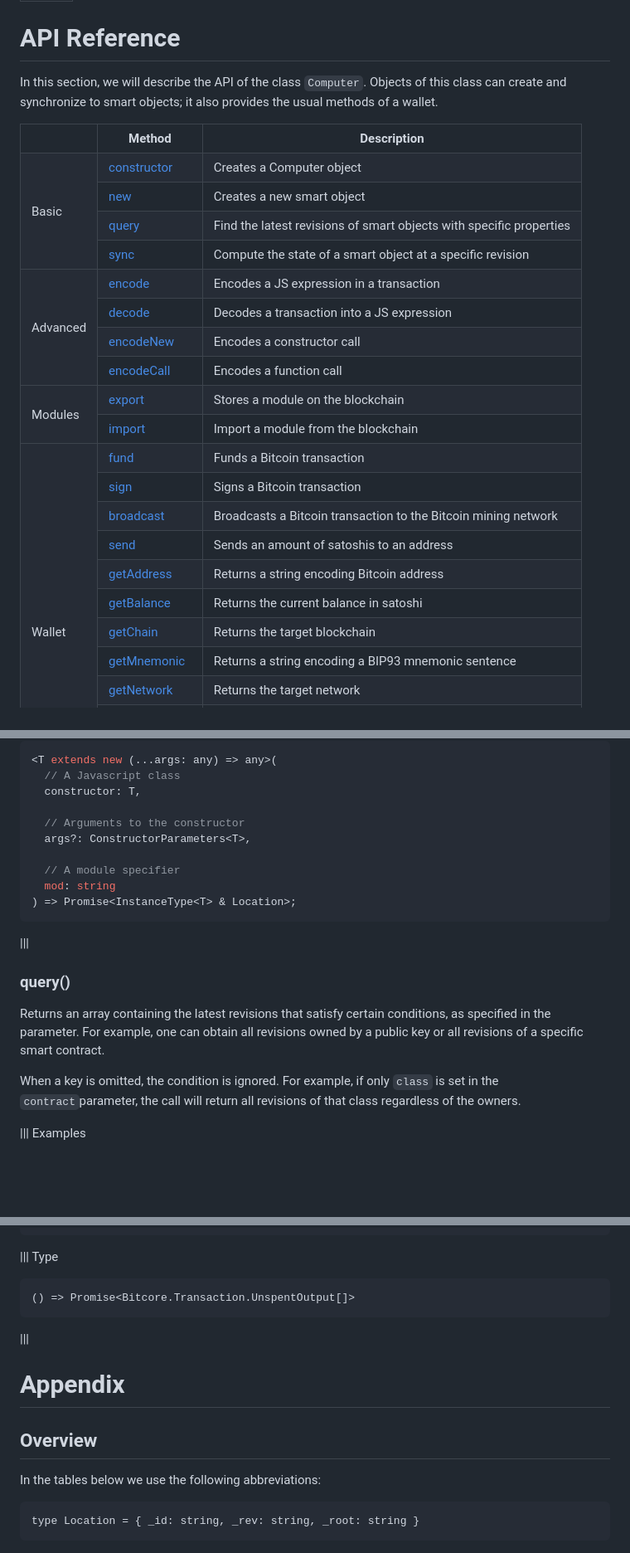
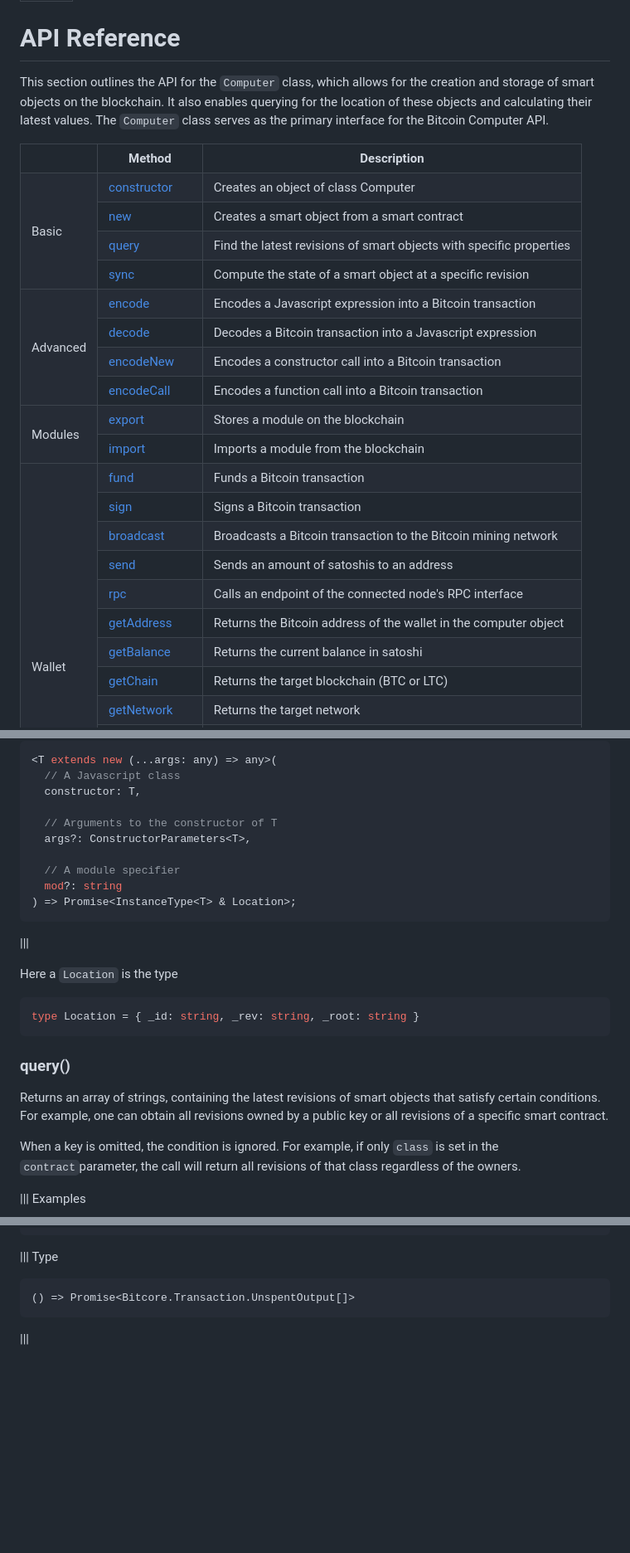
Before and after one commit to bitcoin-computer/docs, a Markdown page: Library/api.md, 3 parts joined by grey strips. Shown at 83% size. Drawn GitHub-style; blank space fills up the shorter version.

````diff
--- a/Library/api.md
+++ b/Library/api.md
@@ -4,7 +4,7 @@ order: -40
 
 # API Reference
 
-In this section, we will describe the API of the class ```Computer```. Objects of this class can create and synchronize to smart objects; it also provides the usual methods of a wallet.
+This section outlines the API for the ``Computer`` class, which allows for the creation and storage of smart objects on the blockchain. It also enables querying for the location of these objects and calculating their latest values. The ``Computer`` class serves as the primary interface for the Bitcoin Computer API.
 
 <table>
   <tr>
@@ -16,12 +16,12 @@
   <tr>
     <td rowspan="4">Basic</td>
     <td><a href="#constructor">constructor</a></td>
-    <td>Creates a Computer object</td>
+    <td>Creates an object of class Computer</td>
   </tr>
 
   <tr>
     <td><a href="#new">new</a></td>
-    <td>Creates a new smart object</td>
+    <td>Creates a smart object from a smart contract</td>
   </tr>
 
   <tr>
@@ -38,24 +38,23 @@
   <tr>
     <td rowspan="4">Advanced</td>
     <td><a href="#encode">encode</a></td>
-    <td>Encodes a JS expression in a transaction</td>
+    <td>Encodes a Javascript expression into a Bitcoin transaction</td>
   </tr>
 
   <tr>
     <td><a href="#decode">decode</a></td>
-    <td>Decodes a transaction into a JS expression</td>
+    <td>Decodes a Bitcoin transaction into a Javascript expression</td>
   </tr>
 
   <tr>
     <td><a href="#encodenew">encodeNew</a></td>
-    <td>Encodes a constructor call</td>
+    <td>Encodes a constructor call into a Bitcoin transaction</td>
   </tr>
 
   <tr>
     <td><a href="#encodecall">encodeCall</a></td>
-    <td>Encodes a function call</td>
+    <td>Encodes a function call into a Bitcoin transaction</td>
   </tr>
-
 
 
   <tr>
@@ -66,7 +65,7 @@
 
   <tr>
     <td><a href="#import">import</a></td>
-    <td>Import a module from the blockchain</td>
+    <td>Imports a module from the blockchain</td>
   </tr>
 
 
@@ -92,8 +91,13 @@
   </tr>
 
   <tr>
+    <td><a href="#rpc">rpc</a></td>
+    <td>Calls an endpoint of the connected node's RPC interface</td>
+  </tr>
+
+  <tr>
     <td><a href="#getaddress">getAddress</a></td>
-    <td>Returns a string encoding Bitcoin address</td>
+    <td>Returns the Bitcoin address of the wallet in the computer object</td>
   </tr>
 
   <tr>
@@ -103,12 +107,7 @@
 
   <tr>
     <td><a href="#getchain">getChain</a></td>
-    <td>Returns the target blockchain</td>
-  </tr>
-
-  <tr>
-    <td><a href="#getmenmonic">getMnemonic</a></td>
-    <td>Returns a string encoding a BIP93 mnemonic sentence</td>
+    <td>Returns the target blockchain (BTC or LTC)</td>
   </tr>
 
   <tr>
@@ -213,19 +217,24 @@ expect(a).to.deep.equal({
   // A Javascript class
   constructor: T,
 
-  // Arguments to the constructor
+  // Arguments to the constructor of T
   args?: ConstructorParameters<T>,
 
   // A module specifier
-  mod: string
+  mod?: string
 ) => Promise<InstanceType<T> & Location>;
 ```
 |||
-<br />
+
+Here a ``Location`` is the type
+
+```ts
+type Location = { _id: string, _rev: string, _root: string }
+```
 
 ### query()
 
-Returns an array containing the latest revisions that satisfy certain conditions, as specified in the parameter. For example, one can obtain all revisions owned by a public key or all revisions of a specific smart contract.
+Returns an array of strings, containing the latest revisions of smart objects that satisfy certain conditions. For example, one can obtain all revisions owned by a public key or all revisions of a specific smart contract.
 
 When a key is omitted, the condition is ignored. For example, if only ``class`` is set in the ```contract```parameter, the call will return all revisions of that class regardless of the owners.
 
@@ -707,15 +706,3 @@ const utxos = await computer.getUtxos()
 () => Promise<Bitcore.Transaction.UnspentOutput[]>
 ```
 |||
-
-
-# Appendix
-
-## Overview
-
-In the tables below we use the following abbreviations:
-
-<pre>
-type Location = { _id: string, _rev: string, _root: string }
-</pre>
-<br />
````
Also changed, not shown: other parts of Library/api.md (+35 -40 lines).
